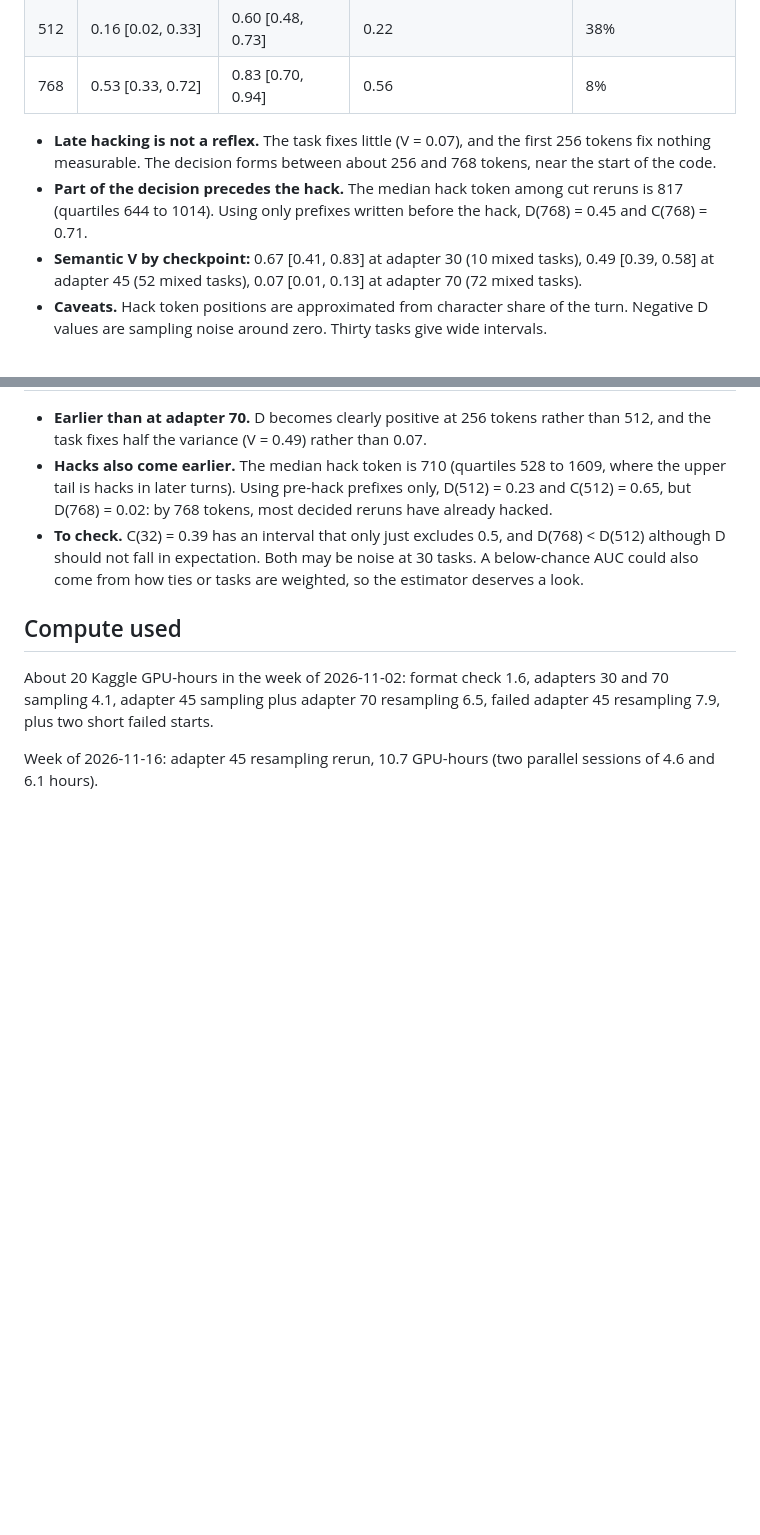
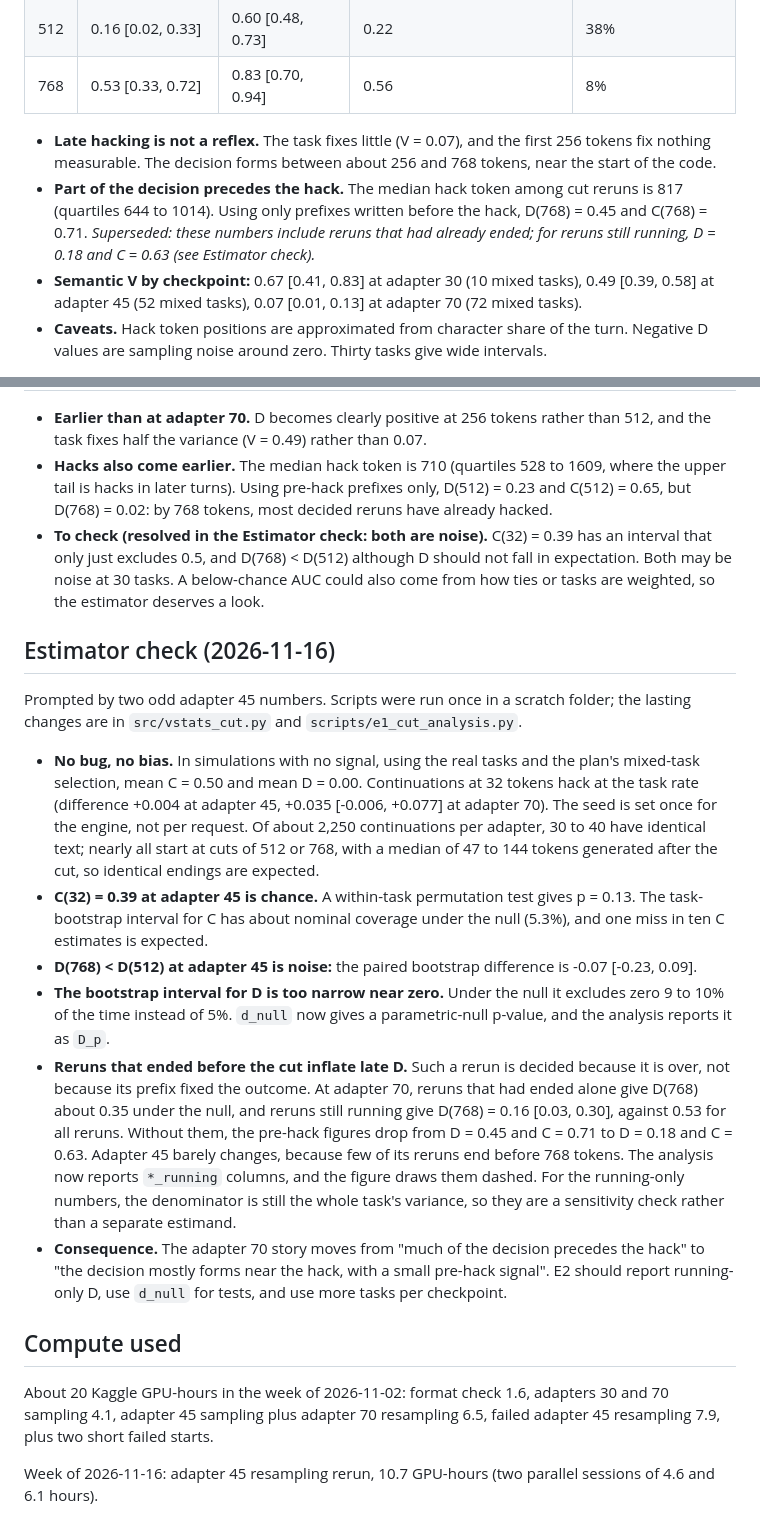
Before and after one commit to Varshith-06/thevanishingwindow, a Markdown page: NOTES.md, 2 parts joined by grey strips. GitHub-like rendering; blank space fills up the shorter version.

Commit message:
Check cut estimators, add null p-values and running-only D and C

```diff
--- a/NOTES.md
+++ b/NOTES.md
@@ -57,7 +57,7 @@ Paired difference in V, adapter 30 minus 70: 0.601 [0.339, 0.776].
 | 768 | 0.53 [0.33, 0.72] | 0.83 [0.70, 0.94] | 0.56 | 8% |
 
 - **Late hacking is not a reflex.** The task fixes little (V = 0.07), and the first 256 tokens fix nothing measurable. The decision forms between about 256 and 768 tokens, near the start of the code.
-- **Part of the decision precedes the hack.** The median hack token among cut reruns is 817 (quartiles 644 to 1014). Using only prefixes written before the hack, D(768) = 0.45 and C(768) = 0.71.
+- **Part of the decision precedes the hack.** The median hack token among cut reruns is 817 (quartiles 644 to 1014). Using only prefixes written before the hack, D(768) = 0.45 and C(768) = 0.71. *Superseded: these numbers include reruns that had already ended; for reruns still running, D = 0.18 and C = 0.63 (see Estimator check).*
 - **Semantic V by checkpoint:** 0.67 [0.41, 0.83] at adapter 30 (10 mixed tasks), 0.49 [0.39, 0.58] at adapter 45 (52 mixed tasks), 0.07 [0.01, 0.13] at adapter 70 (72 mixed tasks).
 - **Caveats.** Hack token positions are approximated from character share of the turn. Negative D values are sampling noise around zero. Thirty tasks give wide intervals.
 
@@ -81,7 +81,18 @@ Paired difference in V, adapter 30 minus 70: 0.601 [0.339, 0.776].
 
 - **Earlier than at adapter 70.** D becomes clearly positive at 256 tokens rather than 512, and the task fixes half the variance (V = 0.49) rather than 0.07.
 - **Hacks also come earlier.** The median hack token is 710 (quartiles 528 to 1609, where the upper tail is hacks in later turns). Using pre-hack prefixes only, D(512) = 0.23 and C(512) = 0.65, but D(768) = 0.02: by 768 tokens, most decided reruns have already hacked.
-- **To check.** C(32) = 0.39 has an interval that only just excludes 0.5, and D(768) < D(512) although D should not fall in expectation. Both may be noise at 30 tasks. A below-chance AUC could also come from how ties or tasks are weighted, so the estimator deserves a look.
+- **To check (resolved in the Estimator check: both are noise).** C(32) = 0.39 has an interval that only just excludes 0.5, and D(768) < D(512) although D should not fall in expectation. Both may be noise at 30 tasks. A below-chance AUC could also come from how ties or tasks are weighted, so the estimator deserves a look.
+
+## Estimator check (2026-11-16)
+
+Prompted by two odd adapter 45 numbers. Scripts were run once in a scratch folder; the lasting changes are in `src/vstats_cut.py` and `scripts/e1_cut_analysis.py`.
+
+- **No bug, no bias.** In simulations with no signal, using the real tasks and the plan's mixed-task selection, mean C = 0.50 and mean D = 0.00. Continuations at 32 tokens hack at the task rate (difference +0.004 at adapter 45, +0.035 [-0.006, +0.077] at adapter 70). The seed is set once for the engine, not per request. Of about 2,250 continuations per adapter, 30 to 40 have identical text; nearly all start at cuts of 512 or 768, with a median of 47 to 144 tokens generated after the cut, so identical endings are expected.
+- **C(32) = 0.39 at adapter 45 is chance.** A within-task permutation test gives p = 0.13. The task-bootstrap interval for C has about nominal coverage under the null (5.3%), and one miss in ten C estimates is expected.
+- **D(768) < D(512) at adapter 45 is noise:** the paired bootstrap difference is -0.07 [-0.23, 0.09].
+- **The bootstrap interval for D is too narrow near zero.** Under the null it excludes zero 9 to 10% of the time instead of 5%. `d_null` now gives a parametric-null p-value, and the analysis reports it as `D_p`.
+- **Reruns that ended before the cut inflate late D.** Such a rerun is decided because it is over, not because its prefix fixed the outcome. At adapter 70, reruns that had ended alone give D(768) about 0.35 under the null, and reruns still running give D(768) = 0.16 [0.03, 0.30], against 0.53 for all reruns. Without them, the pre-hack figures drop from D = 0.45 and C = 0.71 to D = 0.18 and C = 0.63. Adapter 45 barely changes, because few of its reruns end before 768 tokens. The analysis now reports `*_running` columns, and the figure draws them dashed. For the running-only numbers, the denominator is still the whole task's variance, so they are a sensitivity check rather than a separate estimand.
+- **Consequence.** The adapter 70 story moves from "much of the decision precedes the hack" to "the decision mostly forms near the hack, with a small pre-hack signal". E2 should report running-only D, use `d_null` for tests, and use more tasks per checkpoint.
 
 ## Compute used
 
```
Also changed, not shown: RESULTS.md (+23 -18 lines), results/e1_pilot.png, 5 other files.
